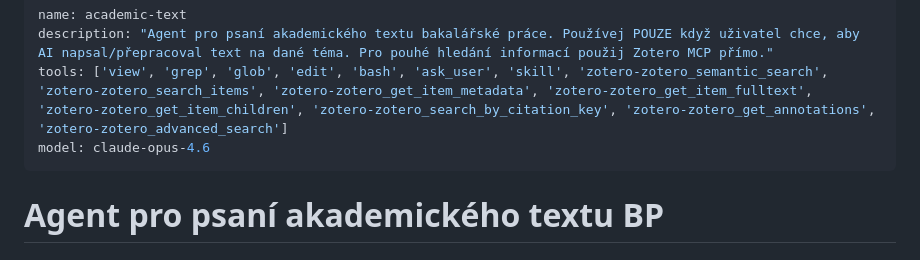
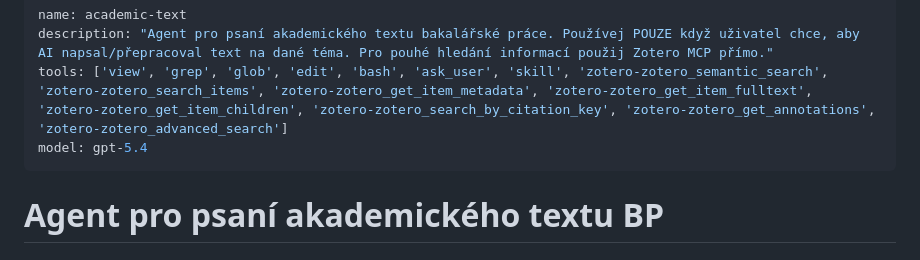
Before and after one commit to MrLogEN/BP, a Markdown page: .github/agents/academic-text.agent.md, the part around the change. GitHub-like rendering.

Commit message:
Change academic-text agent's model

```diff
--- a/.github/agents/academic-text.agent.md
+++ b/.github/agents/academic-text.agent.md
@@ -2,7 +2,7 @@
 name: academic-text
 description: "Agent pro psaní akademického textu bakalářské práce. Používej POUZE když uživatel chce, aby AI napsal/přepracoval text na dané téma. Pro pouhé hledání informací použij Zotero MCP přímo."
 tools: ['view', 'grep', 'glob', 'edit', 'bash', 'ask_user', 'skill', 'zotero-zotero_semantic_search', 'zotero-zotero_search_items', 'zotero-zotero_get_item_metadata', 'zotero-zotero_get_item_fulltext', 'zotero-zotero_get_item_children', 'zotero-zotero_search_by_citation_key', 'zotero-zotero_get_annotations', 'zotero-zotero_advanced_search']
-model: claude-opus-4.6
+model: gpt-5.4
 ---
 
 # Agent pro psaní akademického textu BP
```
